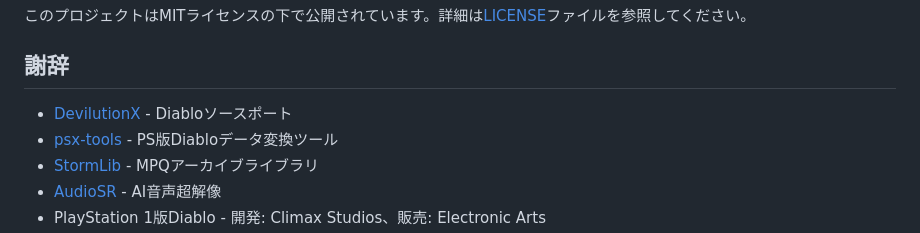
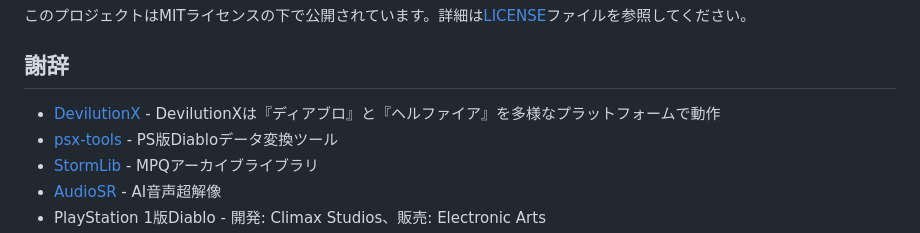
Before and after one commit to bubio/PSXVoice2MPQ, a Markdown page: README.md, the part around the change. Drawn GitHub-style.

```diff
--- a/README.md
+++ b/README.md
@@ -151,7 +151,7 @@ flutter build linux --release  # Linux
 
 ## 謝辞
 
-- [DevilutionX](https://github.com/diasurgical/devilutionX) - Diabloソースポート
+- [DevilutionX](https://github.com/diasurgical/devilutionX) - DevilutionXは『ディアブロ』と『ヘルファイア』を多様なプラットフォームで動作
 - [psx-tools](https://github.com/diasurgical/psx-tools) - PS版Diabloデータ変換ツール
 - [StormLib](https://github.com/ladislav-zezula/StormLib) - MPQアーカイブライブラリ
 - [AudioSR](https://github.com/haoheliu/versatile_audio_super_resolution) - AI音声超解像
```
